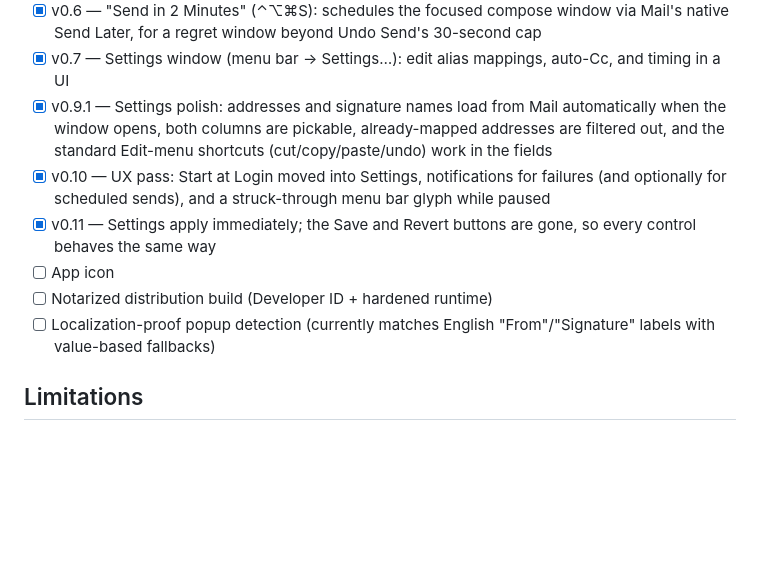
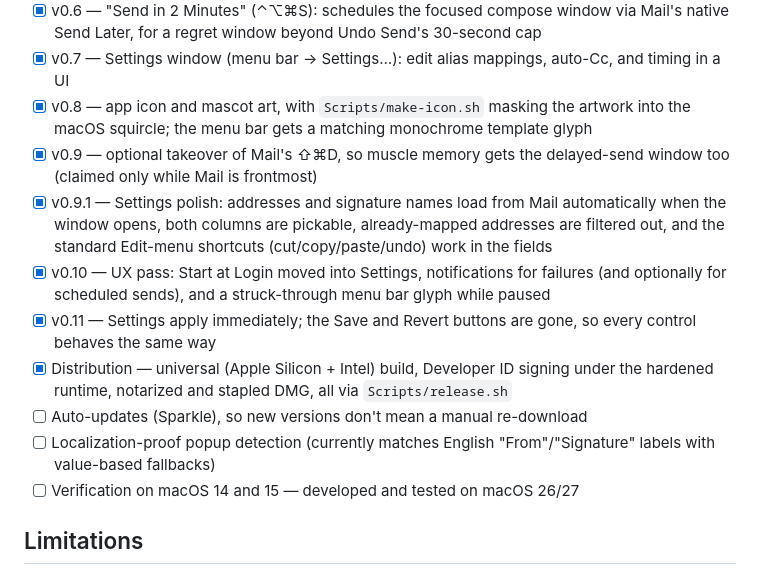
Before and after one commit to DaveHamilton/Ottograph, a Markdown page: README.md, the part around the change. Rendered like a GitHub page; blank space fills up the shorter version.

Commit message:
README: sync roadmap with what actually shipped
The icon and notarized distribution build were still listed as
unchecked future work despite both being done and released. Also
adds the two versions the list had skipped (v0.8 icon and menu bar
glyph, v0.9 shift-cmd-D takeover), and replaces the completed items
with the work that genuinely remains: Sparkle auto-updates,
localization-proof label matching, and verification on macOS 14/15
(everything so far was developed and tested on macOS 26/27).

Co-Authored-By: Claude Opus 5 <noreply@anthropic.com>

```diff
--- a/README.md
+++ b/README.md
@@ -199,6 +199,11 @@ as the same app and the Accessibility grant carries across them.
       Undo Send's 30-second cap
 - [x] v0.7 — Settings window (menu bar → Settings…): edit alias mappings,
       auto-Cc, and timing in a UI
+- [x] v0.8 — app icon and mascot art, with `Scripts/make-icon.sh` masking the
+      artwork into the macOS squircle; the menu bar gets a matching monochrome
+      template glyph
+- [x] v0.9 — optional takeover of Mail's ⇧⌘D, so muscle memory gets the
+      delayed-send window too (claimed only while Mail is frontmost)
 - [x] v0.9.1 — Settings polish: addresses and signature names load from Mail
       automatically when the window opens, both columns are pickable,
       already-mapped addresses are filtered out, and the standard Edit-menu
@@ -208,10 +213,13 @@ as the same app and the Accessibility grant carries across them.
       menu bar glyph while paused
 - [x] v0.11 — Settings apply immediately; the Save and Revert buttons are
       gone, so every control behaves the same way
-- [ ] App icon
-- [ ] Notarized distribution build (Developer ID + hardened runtime)
+- [x] Distribution — universal (Apple Silicon + Intel) build, Developer ID
+      signing under the hardened runtime, notarized and stapled DMG, all via
+      `Scripts/release.sh`
+- [ ] Auto-updates (Sparkle), so new versions don't mean a manual re-download
 - [ ] Localization-proof popup detection (currently matches English
       "From"/"Signature" labels with value-based fallbacks)
+- [ ] Verification on macOS 14 and 15 — developed and tested on macOS 26/27
 
 ## Limitations
 
```
